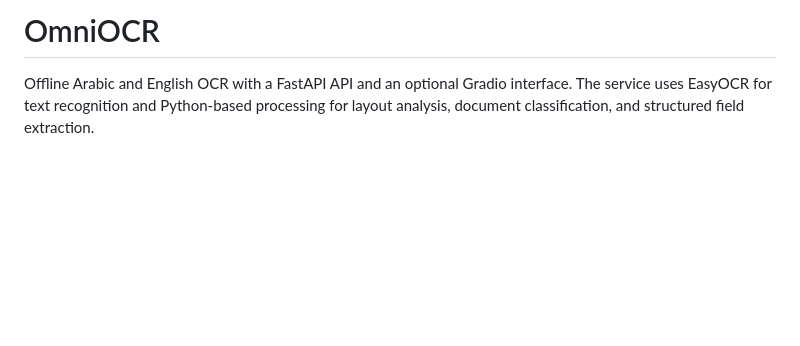
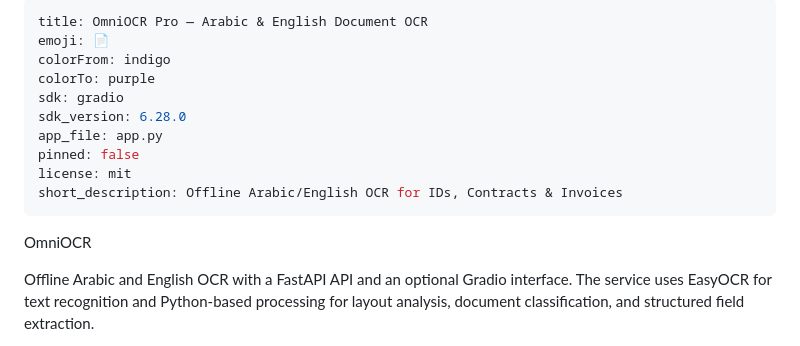
Before and after one commit to Zeyadmohamed291/OCR-MODEL, a Markdown page: README.md, the part around the change. Rendered like a GitHub page; blank space fills up the shorter version.

Commit message:
feat: add HuggingFace Spaces configuration header

```diff
--- a/README.md
+++ b/README.md
@@ -1,4 +1,17 @@
-# OmniOCR
+---
+title: OmniOCR Pro — Arabic & English Document OCR
+emoji: 📄
+colorFrom: indigo
+colorTo: purple
+sdk: gradio
+sdk_version: 6.28.0
+app_file: app.py
+pinned: false
+license: mit
+short_description: Offline Arabic/English OCR for IDs, Contracts & Invoices
+---
+
+OmniOCR
 
 Offline Arabic and English OCR with a FastAPI API and an optional Gradio interface. The service uses EasyOCR for text recognition and Python-based processing for layout analysis, document classification, and structured field extraction.
 
```
